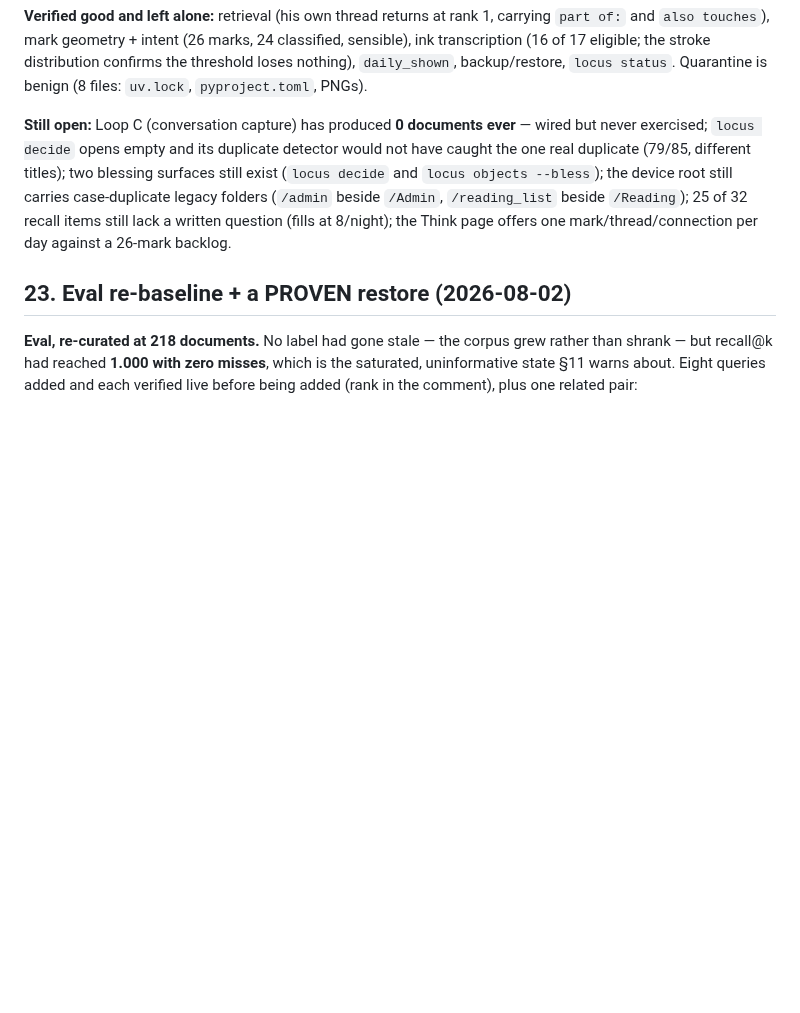
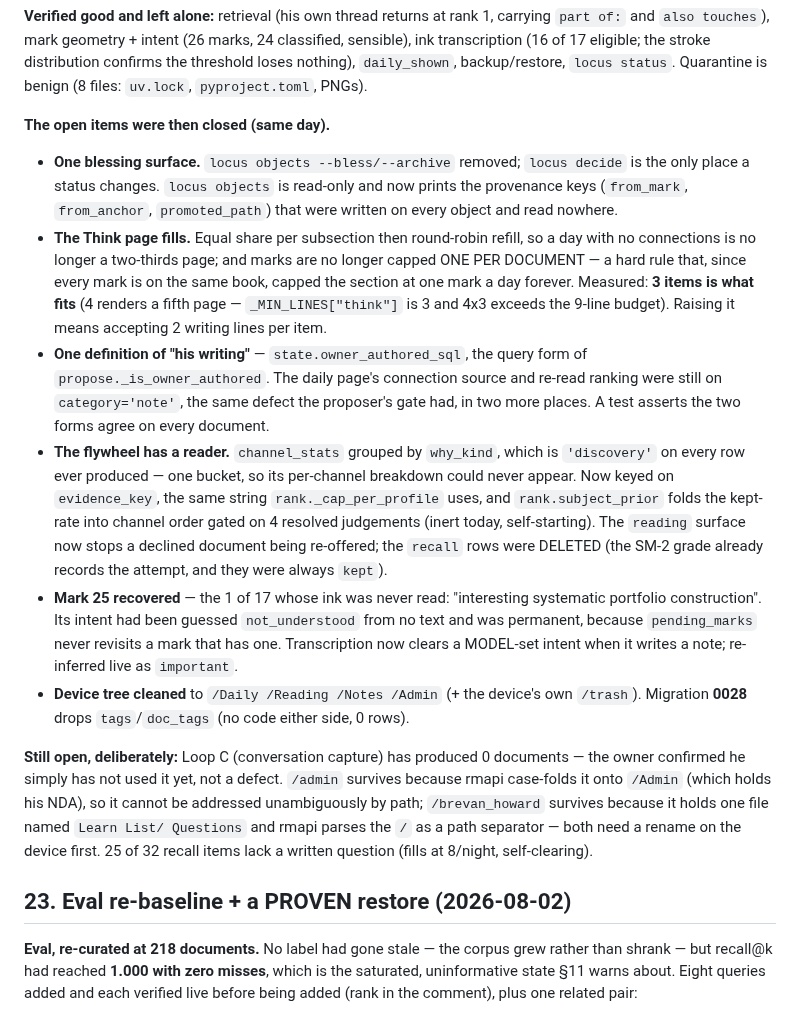
Before and after one commit to amitchell-thomson/locus, a Markdown page: CLAUDE.md, the part around the change. Drawn GitHub-style; blank space fills up the shorter version.

Commit message:
docs(claude): record the closed open items and what is deliberately left

```diff
--- a/CLAUDE.md
+++ b/CLAUDE.md
@@ -662,13 +662,39 @@ and `also touches`), mark geometry + intent (26 marks, 24 classified, sensible),
 (16 of 17 eligible; the stroke distribution confirms the threshold loses nothing), `daily_shown`,
 backup/restore, `locus status`. Quarantine is benign (8 files: `uv.lock`, `pyproject.toml`, PNGs).
 
-**Still open:** Loop C (conversation capture) has produced **0 documents ever** — wired but never
-exercised; `locus decide` opens empty and its duplicate detector would not have caught the one
-real duplicate (79/85, different titles); two blessing surfaces still exist (`locus decide` and
-`locus objects --bless`); the device root still carries case-duplicate legacy folders (`/admin`
-beside `/Admin`, `/reading_list` beside `/Reading`); 25 of 32 recall items still lack a written
-question (fills at 8/night); the Think page offers one mark/thread/connection per day against a
-26-mark backlog.
+**The open items were then closed (same day).**
+
+- **One blessing surface.** `locus objects --bless/--archive` removed; `locus decide` is the only
+  place a status changes. `locus objects` is read-only and now prints the provenance keys
+  (`from_mark`, `from_anchor`, `promoted_path`) that were written on every object and read nowhere.
+- **The Think page fills.** Equal share per subsection then round-robin refill, so a day with no
+  connections is no longer a two-thirds page; and marks are no longer capped ONE PER DOCUMENT — a
+  hard rule that, since every mark is on the same book, capped the section at one mark a day
+  forever. Measured: **3 items is what fits** (4 renders a fifth page — `_MIN_LINES["think"]` is 3
+  and 4x3 exceeds the 9-line budget). Raising it means accepting 2 writing lines per item.
+- **One definition of "his writing"** — `state.owner_authored_sql`, the query form of
+  `propose._is_owner_authored`. The daily page's connection source and re-read ranking were still
+  on `category='note'`, the same defect the proposer's gate had, in two more places. A test
+  asserts the two forms agree on every document.
+- **The flywheel has a reader.** `channel_stats` grouped by `why_kind`, which is `'discovery'` on
+  every row ever produced — one bucket, so its per-channel breakdown could never appear. Now keyed
+  on `evidence_key`, the same string `rank._cap_per_profile` uses, and `rank.subject_prior` folds
+  the kept-rate into channel order gated on 4 resolved judgements (inert today, self-starting).
+  The `reading` surface now stops a declined document being re-offered; the `recall` rows were
+  DELETED (the SM-2 grade already records the attempt, and they were always `kept`).
+- **Mark 25 recovered** — the 1 of 17 whose ink was never read: "interesting systematic portfolio
+  construction". Its intent had been guessed `not_understood` from no text and was permanent,
+  because `pending_marks` never revisits a mark that has one. Transcription now clears a
+  MODEL-set intent when it writes a note; re-inferred live as `important`.
+- **Device tree cleaned** to `/Daily /Reading /Notes /Admin` (+ the device's own `/trash`).
+  Migration **0028** drops `tags`/`doc_tags` (no code either side, 0 rows).
+
+**Still open, deliberately:** Loop C (conversation capture) has produced 0 documents — the owner
+confirmed he simply has not used it yet, not a defect. `/admin` survives because rmapi case-folds
+it onto `/Admin` (which holds his NDA), so it cannot be addressed unambiguously by path;
+`/brevan_howard` survives because it holds one file named `Learn List/ Questions` and rmapi parses
+the `/` as a path separator — both need a rename on the device first. 25 of 32 recall items lack a
+written question (fills at 8/night, self-clearing).
 
 ## 23. Eval re-baseline + a PROVEN restore (2026-08-02)
 
```
